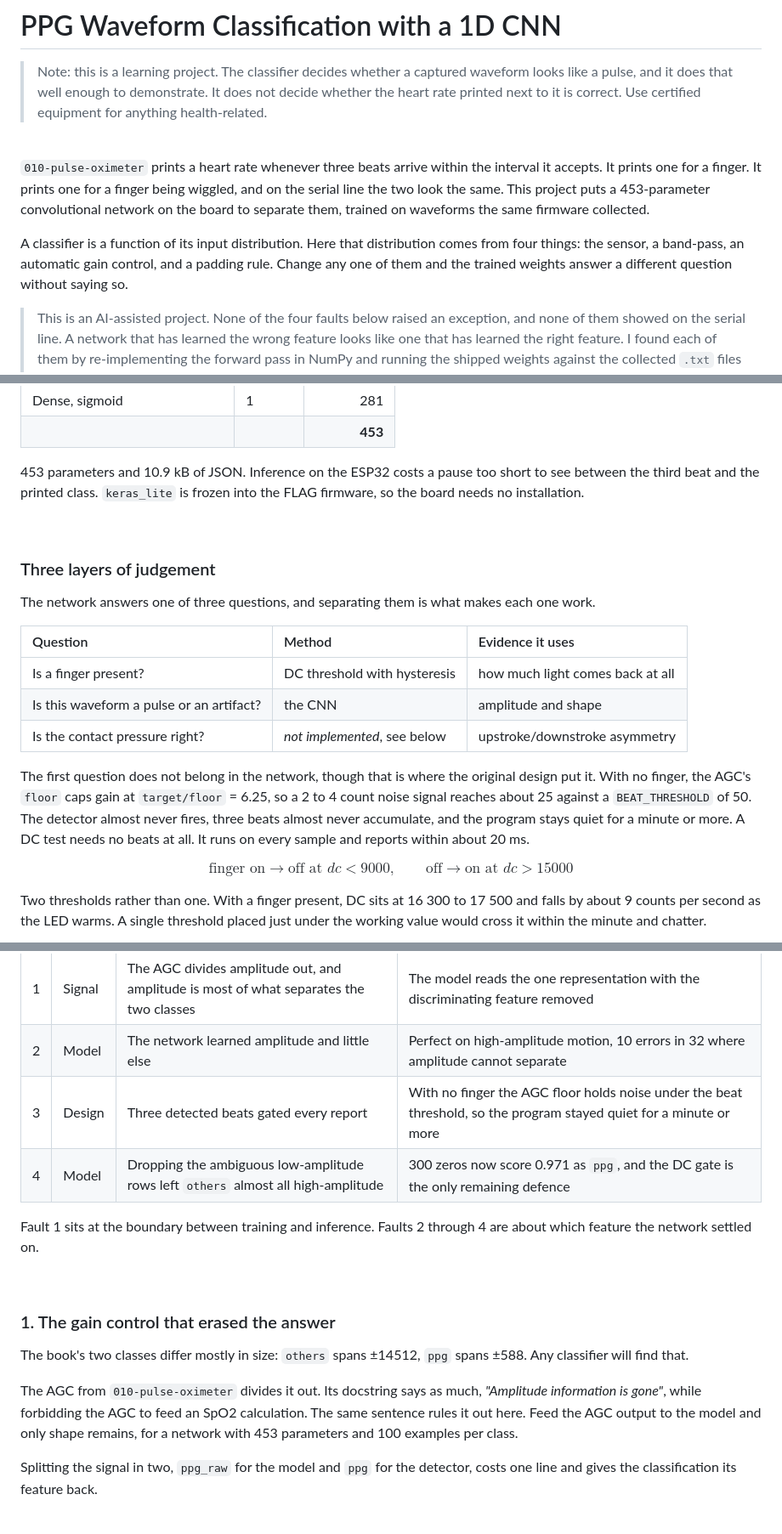
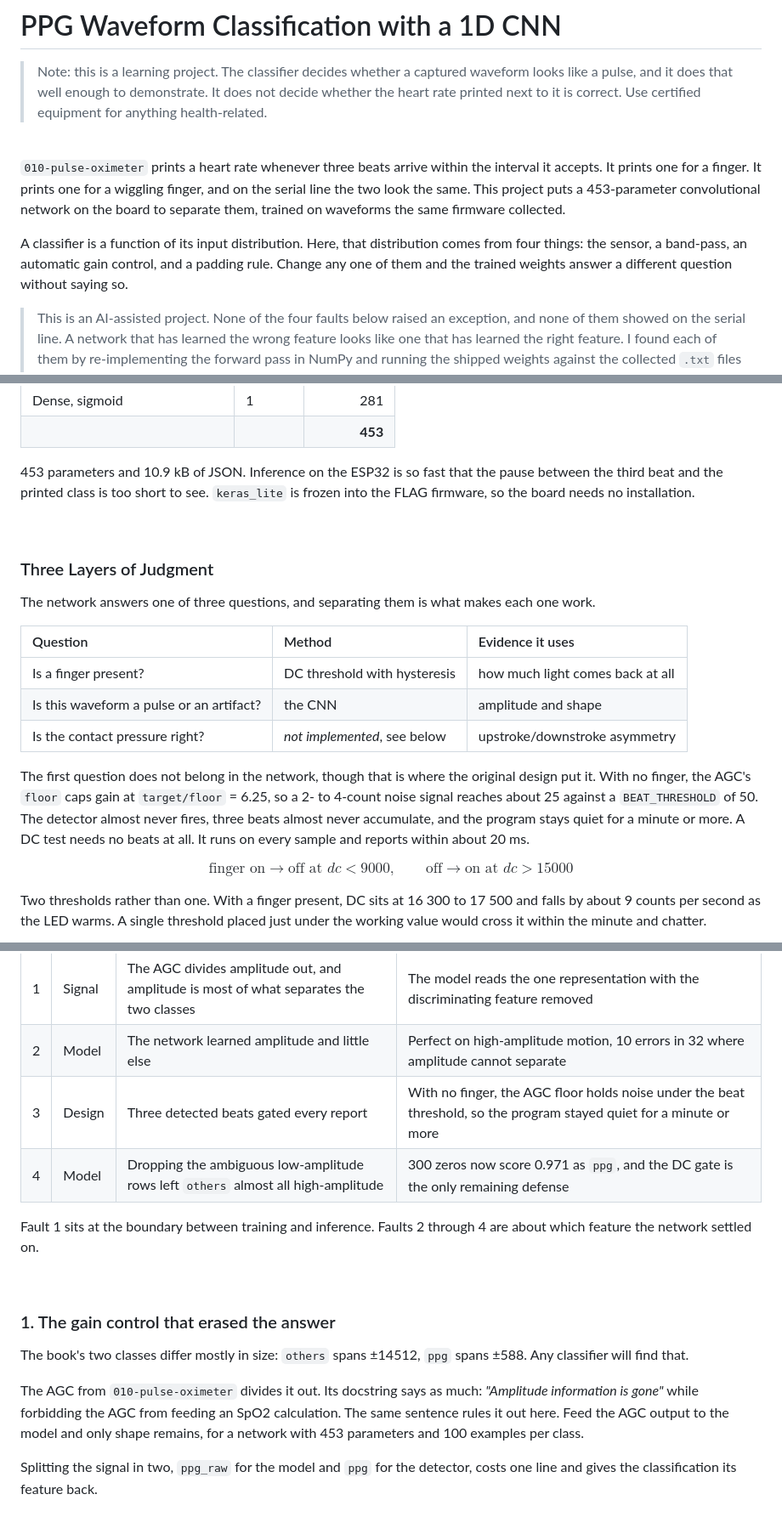
Before and after one commit to luluwu516/ESP32, a Markdown page: 015-cnn/README.md, 3 parts joined by grey strips. Shown at 85% size. Rendered like a GitHub page.

```diff
--- a/015-cnn/README.md
+++ b/015-cnn/README.md
@@ -4,8 +4,8 @@
 
 <br />
 
-`010-pulse-oximeter` prints a heart rate whenever three beats arrive within the interval it accepts. It prints one for a finger. It prints one for a finger being wiggled, and on the serial line the two look the same. This project puts a 453-parameter convolutional network on the board to separate them, trained on waveforms the same firmware collected.
+`010-pulse-oximeter` prints a heart rate whenever three beats arrive within the interval it accepts. It prints one for a finger. It prints one for a wiggling finger, and on the serial line the two look the same. This project puts a 453-parameter convolutional network on the board to separate them, trained on waveforms the same firmware collected.
 
-A classifier is a function of its input distribution. Here that distribution comes from four things: the sensor, a band-pass, an automatic gain control, and a padding rule. Change any one of them and the trained weights answer a different question without saying so.
+A classifier is a function of its input distribution. Here, that distribution comes from four things: the sensor, a band-pass, an automatic gain control, and a padding rule. Change any one of them and the trained weights answer a different question without saying so.
 
 > This is an AI-assisted project. None of the four faults below raised an exception, and none of them showed on the serial line. A network that has learned the wrong feature looks like one that has learned the right feature. I found each of them by re-implementing the forward pass in NumPy and running the shipped weights against the collected `.txt` files on the desktop.
@@ -69,11 +71,11 @@ Unchanged from `CH11/ppg_model.py`, trained by TensorFlow on the desktop and con
 | Dense, sigmoid | 1 | 281 |
 | | | **453** |
 
-453 parameters and 10.9 kB of JSON. Inference on the ESP32 costs a pause too short to see between the third beat and the printed class. `keras_lite` is frozen into the FLAG firmware, so the board needs no installation.
+453 parameters and 10.9 kB of JSON. Inference on the ESP32 is so fast that the pause between the third beat and the printed class is too short to see. `keras_lite` is frozen into the FLAG firmware, so the board needs no installation.
 
 <br />
 
-### Three layers of judgement
+### Three Layers of Judgment
 
 The network answers one of three questions, and separating them is what makes each one work.
 
@@ -83,7 +85,7 @@ The network answers one of three questions, and separating them is what makes ea
 | Is this waveform a pulse or an artifact? | the CNN | amplitude and shape |
 | Is the contact pressure right? | *not implemented*, see below | upstroke/downstroke asymmetry |
 
-The first question does not belong in the network, though that is where the original design put it. With no finger, the AGC's `floor` caps gain at `target/floor` = 6.25, so a 2 to 4 count noise signal reaches about 25 against a `BEAT_THRESHOLD` of 50. The detector almost never fires, three beats almost never accumulate, and the program stays quiet for a minute or more. A DC test needs no beats at all. It runs on every sample and reports within about 20 ms.
+The first question does not belong in the network, though that is where the original design put it. With no finger, the AGC's `floor` caps gain at `target/floor` = 6.25, so a 2- to 4-count noise signal reaches about 25 against a `BEAT_THRESHOLD` of 50. The detector almost never fires, three beats almost never accumulate, and the program stays quiet for a minute or more. A DC test needs no beats at all. It runs on every sample and reports within about 20 ms.
 
 $$\text{finger on} \rightarrow \text{off at } dc < 9000, \qquad \text{off} \rightarrow \text{on at } dc > 15000$$
 
@@ -151,8 +153,8 @@ Four faults. None of them raised an exception, and none showed on the serial lin
 | :--- | :--- | :--- | :--- |
 | 1 | Signal | The AGC divides amplitude out, and amplitude is most of what separates the two classes | The model reads the one representation with the discriminating feature removed |
 | 2 | Model | The network learned amplitude and little else | Perfect on high-amplitude motion, 10 errors in 32 where amplitude cannot separate |
-| 3 | Design | Three detected beats gated every report | With no finger the AGC floor holds noise under the beat threshold, so the program stayed quiet for a minute or more |
-| 4 | Model | Dropping the ambiguous low-amplitude rows left `others` almost all high-amplitude | 300 zeros now score 0.971 as `ppg`, and the DC gate is the only remaining defence |
+| 3 | Design | Three detected beats gated every report | With no finger, the AGC floor holds noise under the beat threshold, so the program stayed quiet for a minute or more |
+| 4 | Model | Dropping the ambiguous low-amplitude rows left `others` almost all high-amplitude | 300 zeros now score 0.971 as `ppg`, and the DC gate is the only remaining defense |
 
 Fault 1 sits at the boundary between training and inference. Faults 2 through 4 are about which feature the network settled on.
 
@@ -162,7 +164,7 @@ Fault 1 sits at the boundary between training and inference. Faults 2 through 4
 
 The book's two classes differ mostly in size: `others` spans ±14512, `ppg` spans ±588. Any classifier will find that.
 
-The AGC from `010-pulse-oximeter` divides it out. Its docstring says as much, *"Amplitude information is gone"*, while forbidding the AGC to feed an SpO2 calculation. The same sentence rules it out here. Feed the AGC output to the model and only shape remains, for a network with 453 parameters and 100 examples per class.
+The AGC from `010-pulse-oximeter` divides it out. Its docstring says as much: *"Amplitude information is gone"* while forbidding the AGC from feeding an SpO2 calculation. The same sentence rules it out here. Feed the AGC output to the model and only shape remains, for a network with 453 parameters and 100 examples per class.
 
 Splitting the signal in two, `ppg_raw` for the model and `ppg` for the detector, costs one line and gives the classification its feature back.
 
```
Also changed, not shown: other parts of 015-cnn/README.md (+19 -15 lines).
